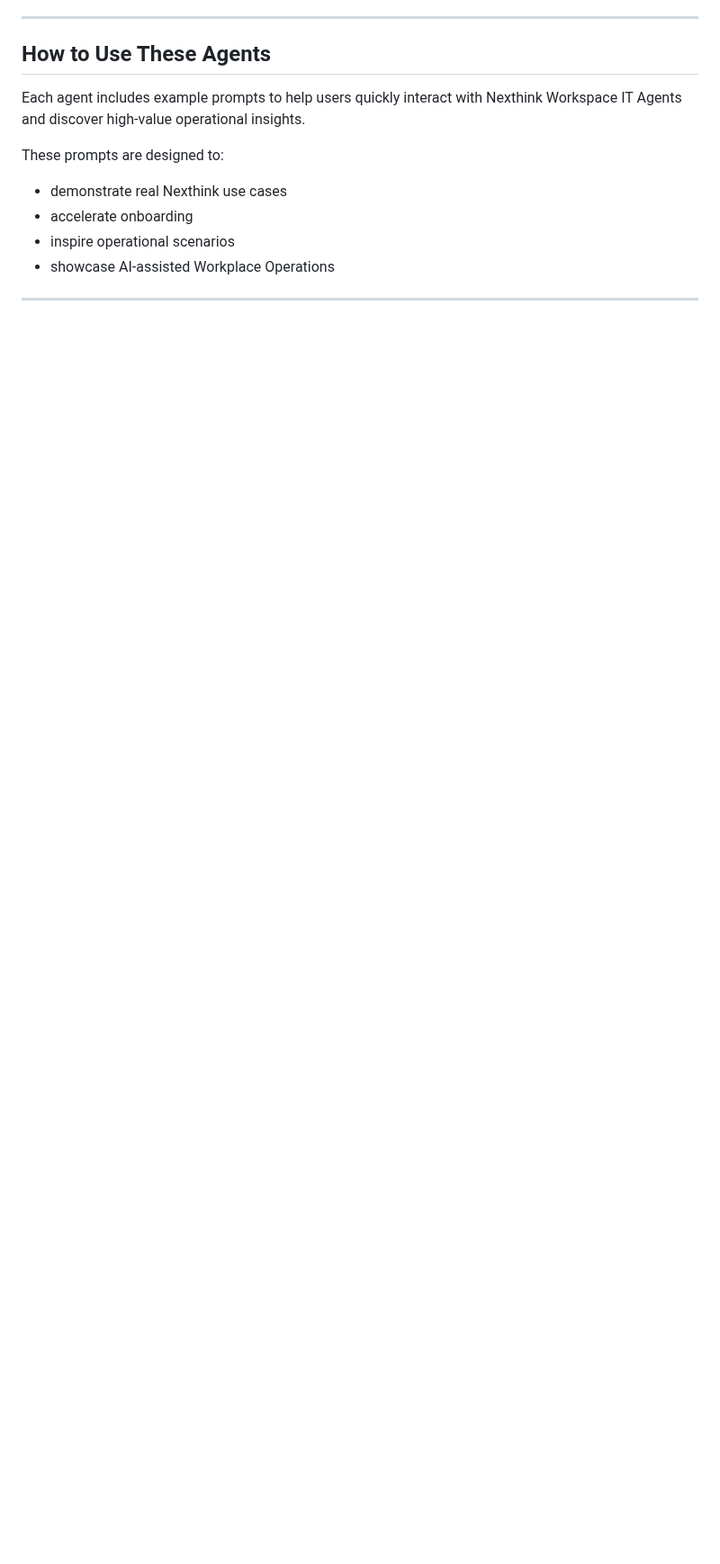
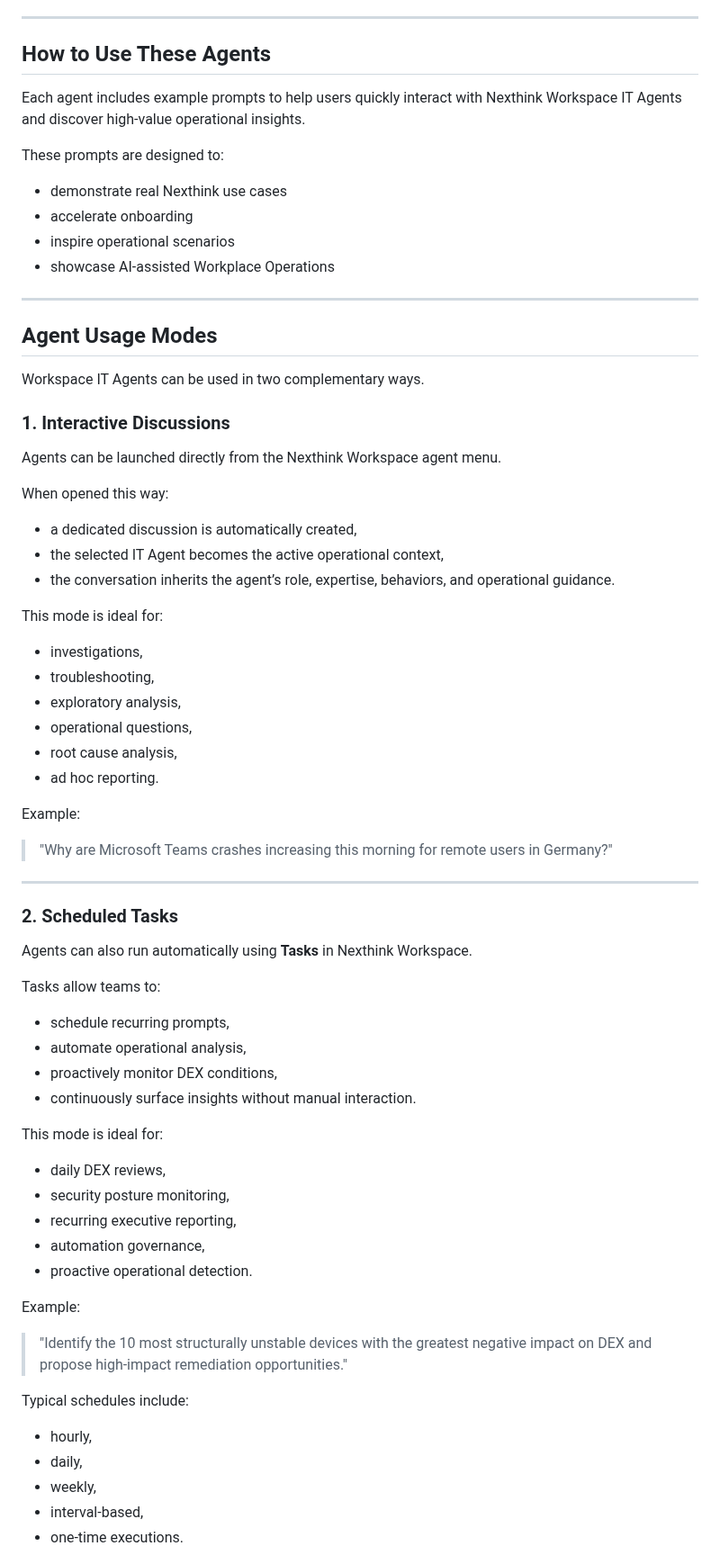
Before and after one commit to cgaginnext/nexthink-workspace-it-agents, a Markdown page: README.md, the part around one of its changes. Shown at 90% size. Rendered like a GitHub page; blank space fills up the shorter version.

Commit message:
Added Scheduled Tasks to README.md

```diff
--- a/README.md
+++ b/README.md
@@ -127,3 +127,56 @@ These prompts are designed to:
 
 ---
 
+## Agent Usage Modes
+
+Workspace IT Agents can be used in two complementary ways.
+
+### 1. Interactive Discussions
+
+Agents can be launched directly from the Nexthink Workspace agent menu.
+
+When opened this way:
+- a dedicated discussion is automatically created,
+- the selected IT Agent becomes the active operational context,
+- the conversation inherits the agent’s role, expertise, behaviors, and operational guidance.
+
+This mode is ideal for:
+- investigations,
+- troubleshooting,
+- exploratory analysis,
+- operational questions,
+- root cause analysis,
+- ad hoc reporting.
+
+Example:
+> "Why are Microsoft Teams crashes increasing this morning for remote users in Germany?"
+
+---
+
+### 2. Scheduled Tasks
+
+Agents can also run automatically using **Tasks** in Nexthink Workspace.
+
+Tasks allow teams to:
+- schedule recurring prompts,
+- automate operational analysis,
+- proactively monitor DEX conditions,
+- continuously surface insights without manual interaction.
+
+This mode is ideal for:
+- daily DEX reviews,
+- security posture monitoring,
+- recurring executive reporting,
+- automation governance,
+- proactive operational detection.
+
+Example:
+> "Identify the 10 most structurally unstable devices with the greatest negative impact on DEX and propose high-impact remediation opportunities."
+
+Typical schedules include:
+- hourly,
+- daily,
+- weekly,
+- interval-based,
+- one-time executions.
+
```
Also changed, not shown: other parts of README.md (+166 -0 lines).
